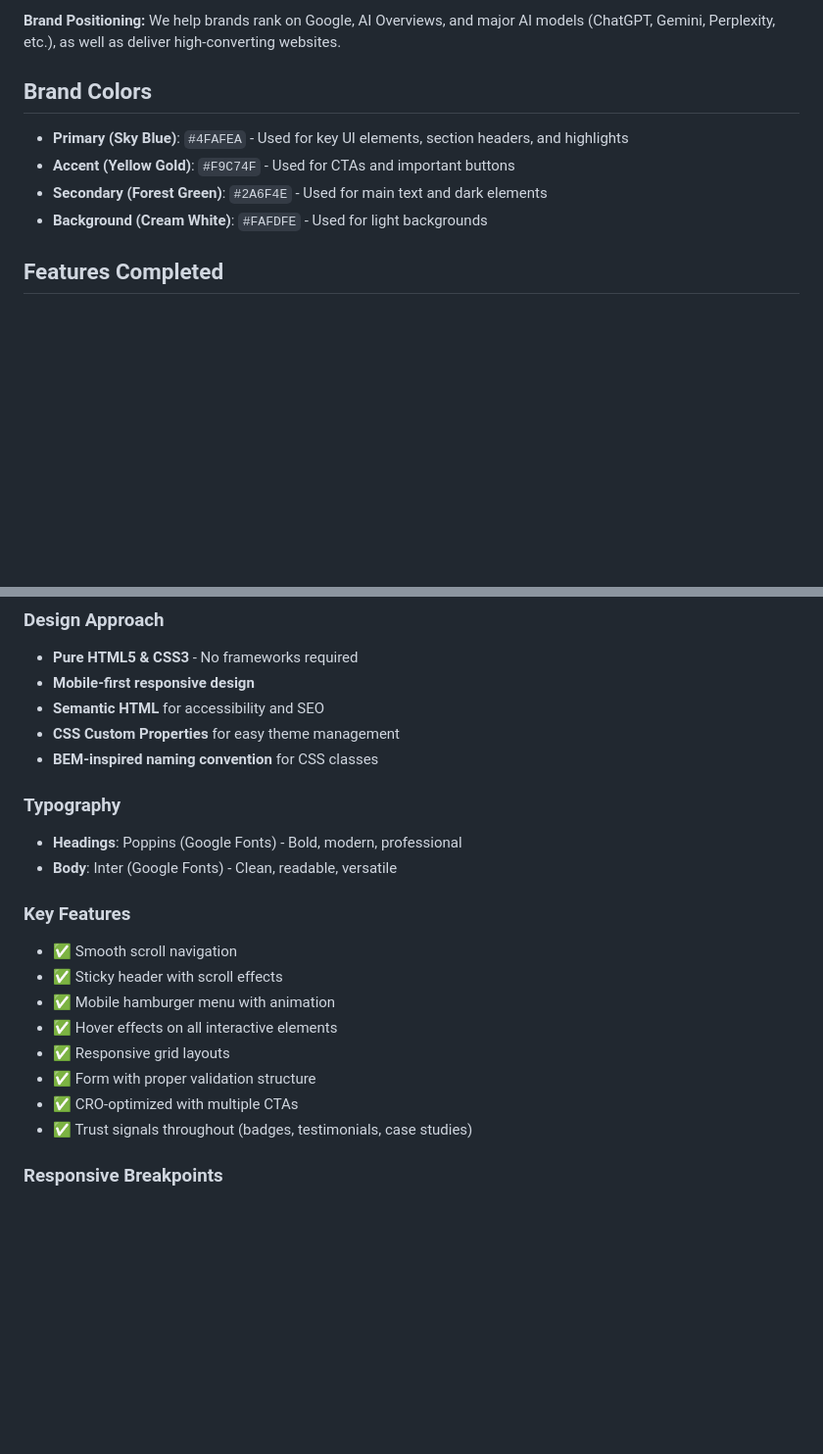
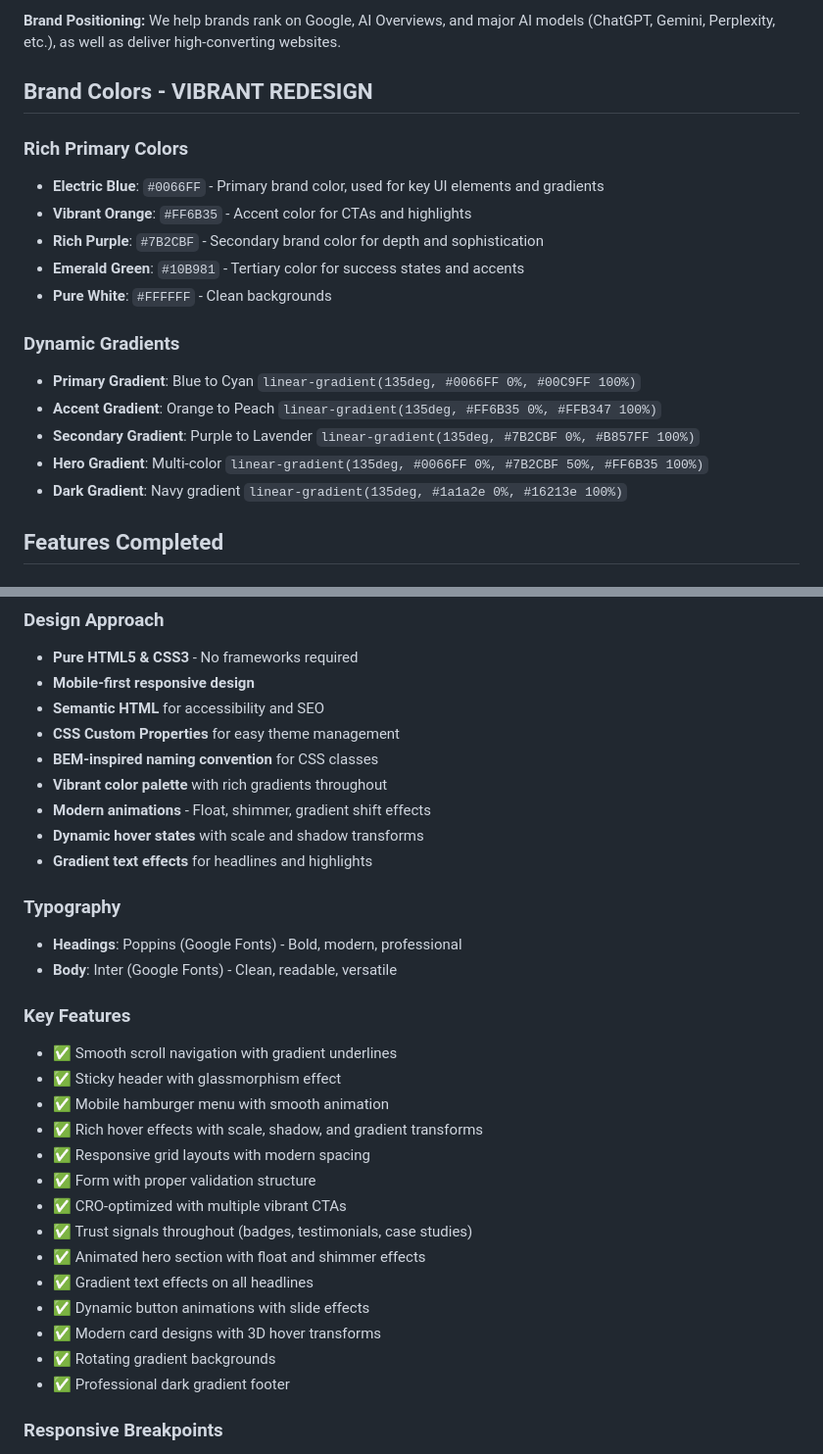
Before and after one commit to serpwize/serpwize, a Markdown page: README.md, 2 parts joined by grey strips. Shown at 98% size. GitHub-like rendering; blank space fills up the shorter version.

Commit message:
Update README with vibrant design specifications

```diff
--- a/README.md
+++ b/README.md
@@ -6,12 +6,21 @@ A complete, conversion-optimized website for **Serpwize Technologies**, an AI-po
 
 **Brand Positioning:** We help brands rank on Google, AI Overviews, and major AI models (ChatGPT, Gemini, Perplexity, etc.), as well as deliver high-converting websites.
 
-## Brand Colors
+## Brand Colors - VIBRANT REDESIGN
 
-- **Primary (Sky Blue)**: `#4FAFEA` - Used for key UI elements, section headers, and highlights
-- **Accent (Yellow Gold)**: `#F9C74F` - Used for CTAs and important buttons
-- **Secondary (Forest Green)**: `#2A6F4E` - Used for main text and dark elements
-- **Background (Cream White)**: `#FAFDFE` - Used for light backgrounds
+### Rich Primary Colors
+- **Electric Blue**: `#0066FF` - Primary brand color, used for key UI elements and gradients
+- **Vibrant Orange**: `#FF6B35` - Accent color for CTAs and highlights
+- **Rich Purple**: `#7B2CBF` - Secondary brand color for depth and sophistication
+- **Emerald Green**: `#10B981` - Tertiary color for success states and accents
+- **Pure White**: `#FFFFFF` - Clean backgrounds
+
+### Dynamic Gradients
+- **Primary Gradient**: Blue to Cyan `linear-gradient(135deg, #0066FF 0%, #00C9FF 100%)`
+- **Accent Gradient**: Orange to Peach `linear-gradient(135deg, #FF6B35 0%, #FFB347 100%)`
+- **Secondary Gradient**: Purple to Lavender `linear-gradient(135deg, #7B2CBF 0%, #B857FF 100%)`
+- **Hero Gradient**: Multi-color `linear-gradient(135deg, #0066FF 0%, #7B2CBF 50%, #FF6B35 100%)`
+- **Dark Gradient**: Navy gradient `linear-gradient(135deg, #1a1a2e 0%, #16213e 100%)`
 
 ## Features Completed
 
@@ -104,20 +113,30 @@ A complete, conversion-optimized website for **Serpwize Technologies**, an AI-po
 - **Semantic HTML** for accessibility and SEO
 - **CSS Custom Properties** for easy theme management
 - **BEM-inspired naming convention** for CSS classes
+- **Vibrant color palette** with rich gradients throughout
+- **Modern animations** - Float, shimmer, gradient shift effects
+- **Dynamic hover states** with scale and shadow transforms
+- **Gradient text effects** for headlines and highlights
 
 ### Typography
 - **Headings**: Poppins (Google Fonts) - Bold, modern, professional
 - **Body**: Inter (Google Fonts) - Clean, readable, versatile
 
 ### Key Features
-- ✅ Smooth scroll navigation
-- ✅ Sticky header with scroll effects
-- ✅ Mobile hamburger menu with animation
-- ✅ Hover effects on all interactive elements
-- ✅ Responsive grid layouts
+- ✅ Smooth scroll navigation with gradient underlines
+- ✅ Sticky header with glassmorphism effect
+- ✅ Mobile hamburger menu with smooth animation
+- ✅ Rich hover effects with scale, shadow, and gradient transforms
+- ✅ Responsive grid layouts with modern spacing
 - ✅ Form with proper validation structure
-- ✅ CRO-optimized with multiple CTAs
+- ✅ CRO-optimized with multiple vibrant CTAs
 - ✅ Trust signals throughout (badges, testimonials, case studies)
+- ✅ Animated hero section with float and shimmer effects
+- ✅ Gradient text effects on all headlines
+- ✅ Dynamic button animations with slide effects
+- ✅ Modern card designs with 3D hover transforms
+- ✅ Rotating gradient backgrounds
+- ✅ Professional dark gradient footer
 
 ### Responsive Breakpoints
 - **Desktop**: 1024px and above
```
